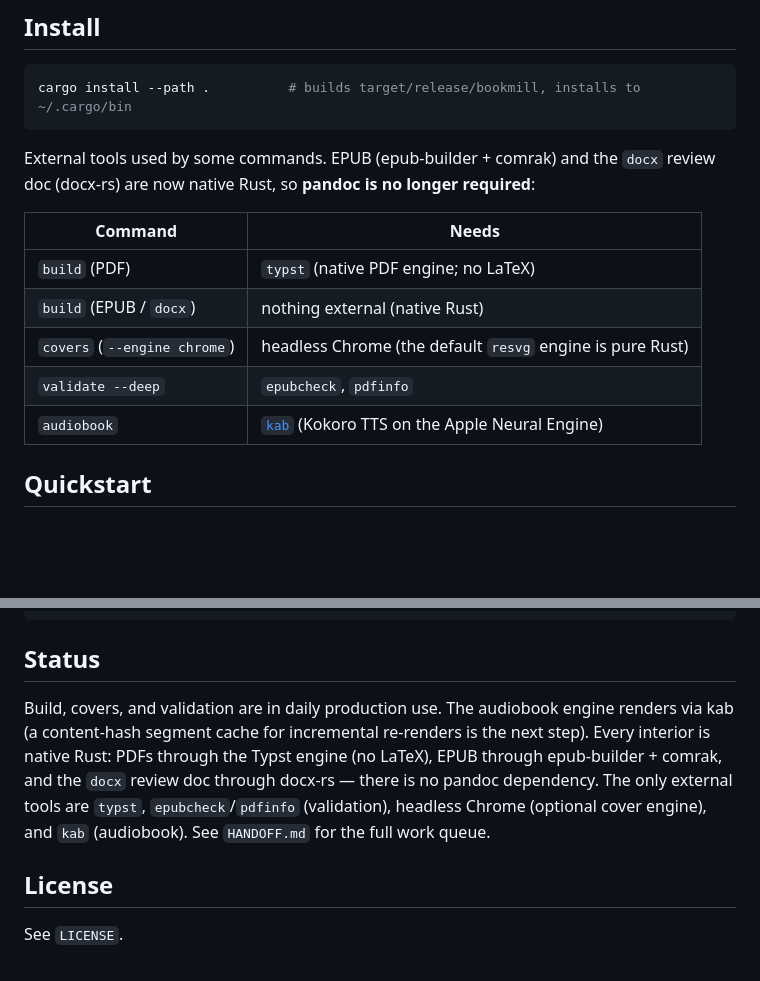
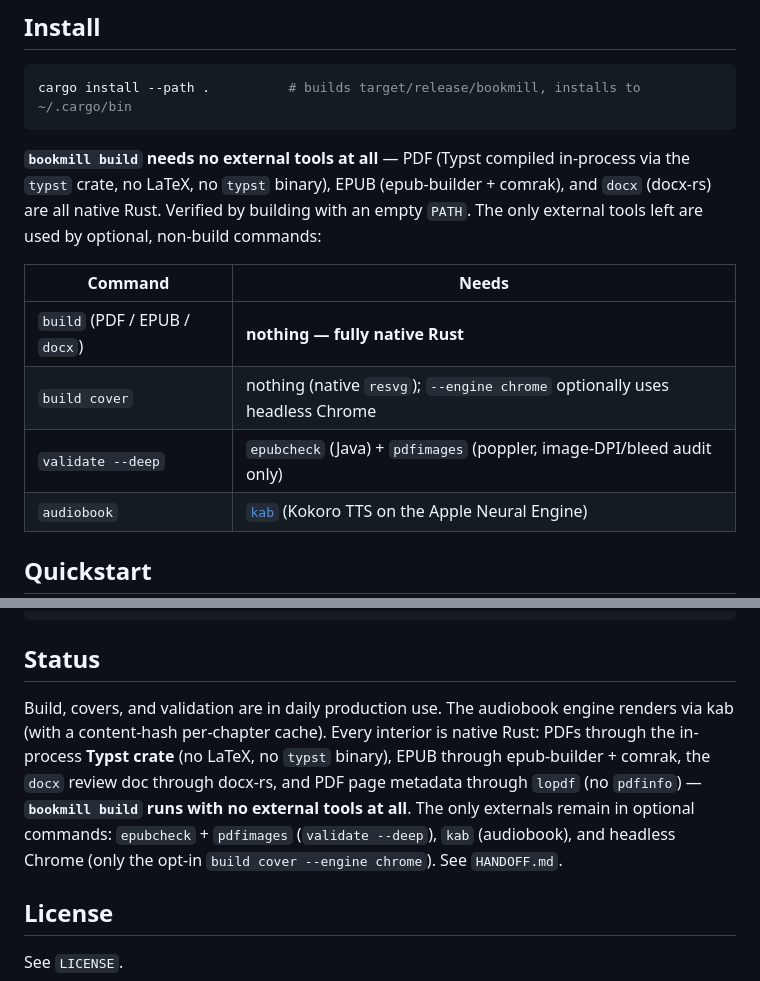
Before and after one commit to framallo/bookmill, a Markdown page: README.md, 2 parts joined by grey strips. Rendered like a GitHub page; blank space fills up the shorter version.

Commit message:
docs: bookmill build is now external-tool-free (typst embedded, lopdf, native EPUB/DOCX)

````diff
--- a/README.md
+++ b/README.md
@@ -22,15 +22,17 @@ manuscript (Markdown)  ──bookmill──▶  EPUB · print PDF · wrap cover
 cargo install --path .          # builds target/release/bookmill, installs to ~/.cargo/bin
 ```
 
-External tools used by some commands. EPUB (epub-builder + comrak) and the `docx`
-review doc (docx-rs) are now native Rust, so **pandoc is no longer required**:
+**`bookmill build` needs no external tools at all** — PDF (Typst compiled
+in-process via the `typst` crate, no LaTeX, no `typst` binary), EPUB
+(epub-builder + comrak), and `docx` (docx-rs) are all native Rust. Verified by
+building with an empty `PATH`. The only external tools left are used by optional,
+non-build commands:
 
 | Command | Needs |
 |---|---|
-| `build` (PDF) | `typst` (native PDF engine; no LaTeX) |
-| `build` (EPUB / `docx`) | nothing external (native Rust) |
-| `covers` (`--engine chrome`) | headless Chrome (the default `resvg` engine is pure Rust) |
-| `validate --deep` | `epubcheck`, `pdfinfo` |
+| `build` (PDF / EPUB / `docx`) | **nothing — fully native Rust** |
+| `build cover` | nothing (native `resvg`); `--engine chrome` optionally uses headless Chrome |
+| `validate --deep` | `epubcheck` (Java) + `pdfimages` (poppler, image-DPI/bleed audit only) |
 | `audiobook` | [`kab`](https://github.com/framallo) (Kokoro TTS on the Apple Neural Engine) |
 
 ## Quickstart
@@ -177,12 +179,13 @@ examples/sample-repo/   self-contained demo repo
 ## Status
 
 Build, covers, and validation are in daily production use. The audiobook engine
-renders via kab (a content-hash segment cache for incremental re-renders is the
-next step). Every interior is native Rust: PDFs through the Typst engine (no
-LaTeX), EPUB through epub-builder + comrak, and the `docx` review doc through
-docx-rs — there is no pandoc dependency. The only external tools are `typst`,
-`epubcheck`/`pdfinfo` (validation), headless Chrome (optional cover engine), and
-`kab` (audiobook). See `HANDOFF.md` for the full work queue.
+renders via kab (with a content-hash per-chapter cache). Every interior is native
+Rust: PDFs through the in-process **Typst crate** (no LaTeX, no `typst` binary),
+EPUB through epub-builder + comrak, the `docx` review doc through docx-rs, and PDF
+page metadata through `lopdf` (no `pdfinfo`) — **`bookmill build` runs with no
+external tools at all**. The only externals remain in optional commands:
+`epubcheck` + `pdfimages` (`validate --deep`), `kab` (audiobook), and headless
+Chrome (only the opt-in `build cover --engine chrome`). See `HANDOFF.md`.
 
 ## License
 
````
Also changed, not shown: HANDOFF.md (+9 -5 lines).
